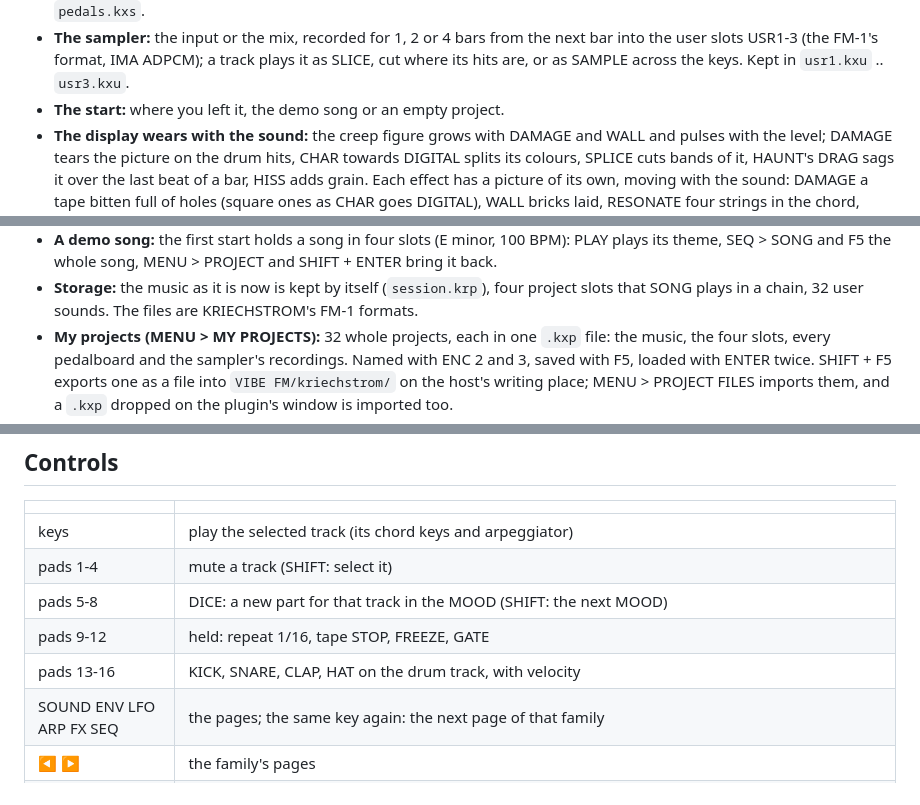
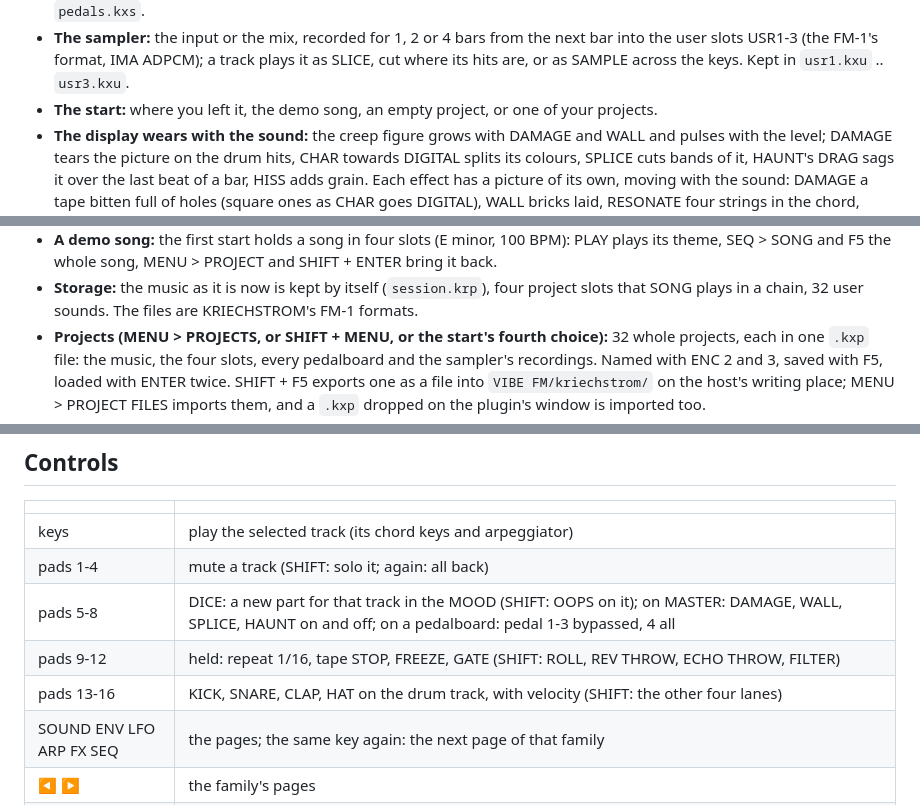
Before and after one commit to Xforsa/kriechstrom-vibe, a Markdown page: README.md, 3 parts joined by grey strips. Rendered like a GitHub page.

```diff
--- a/README.md
+++ b/README.md
@@ -33,7 +33,7 @@ mark grows behind every page as the master wears the mix out.
 - **The sampler:** the input or the mix, recorded for 1, 2 or 4 bars from the next bar into the user slots USR1-3
   (the FM-1's format, IMA ADPCM); a track plays it as SLICE, cut where its hits are, or as SAMPLE across the keys.
   Kept in `usr1.kxu` .. `usr3.kxu`.
-- **The start:** where you left it, the demo song or an empty project.
+- **The start:** where you left it, the demo song, an empty project, or one of your projects.
 - **The display wears with the sound:** the creep figure grows with DAMAGE and WALL and pulses with the level; DAMAGE
   tears the picture on the drum hits, CHAR towards DIGITAL splits its colours, SPLICE cuts bands of it, HAUNT's DRAG
   sags it over the last beat of a bar, HISS adds grain. Each effect has a picture of its own, moving with the
@@ -64,7 +64,7 @@ mark grows behind every page as the master wears the mix out.
   and F5 the whole song, MENU > PROJECT and SHIFT + ENTER bring it back.
 - **Storage:** the music as it is now is kept by itself (`session.krp`), four project slots that SONG plays in a chain,
   32 user sounds. The files are KRIECHSTROM's FM-1 formats.
-- **My projects (MENU > MY PROJECTS):** 32 whole projects, each in one `.kxp` file: the music, the four slots, every
+- **Projects (MENU > PROJECTS, or SHIFT + MENU, or the start's fourth choice):** 32 whole projects, each in one `.kxp` file: the music, the four slots, every
   pedalboard and the sampler's recordings. Named with ENC 2 and 3, saved with F5, loaded with ENTER twice. SHIFT + F5
   exports one as a file into `VIBE FM/kriechstrom/` on the host's writing place; MENU > PROJECT FILES imports them,
   and a `.kxp` dropped on the plugin's window is imported too.
@@ -81,10 +81,10 @@ mark grows behind every page as the master wears the mix out.
 | | |
 |---|---|
 | keys | play the selected track (its chord keys and arpeggiator) |
-| pads 1-4 | mute a track (SHIFT: select it) |
-| pads 5-8 | DICE: a new part for that track in the MOOD (SHIFT: the next MOOD) |
-| pads 9-12 | held: repeat 1/16, tape STOP, FREEZE, GATE |
-| pads 13-16 | KICK, SNARE, CLAP, HAT on the drum track, with velocity |
+| pads 1-4 | mute a track (SHIFT: solo it; again: all back) |
+| pads 5-8 | DICE: a new part for that track in the MOOD (SHIFT: OOPS on it); on MASTER: DAMAGE, WALL, SPLICE, HAUNT on and off; on a pedalboard: pedal 1-3 bypassed, 4 all |
+| pads 9-12 | held: repeat 1/16, tape STOP, FREEZE, GATE (SHIFT: ROLL, REV THROW, ECHO THROW, FILTER) |
+| pads 13-16 | KICK, SNARE, CLAP, HAT on the drum track, with velocity (SHIFT: the other four lanes) |
 | SOUND ENV LFO ARP FX SEQ | the pages; the same key again: the next page of that family |
 | ◀ ▶ | the family's pages |
 | encoders 1-4 | the four values on the page |
```
Also changed, not shown: other parts of README.md (+1 -1 lines), CHANGELOG.md (+8 -0 lines), docs/release-0.5.3.md (+3 -0 lines), docs/menu.png (added), docs/projects.png, docs/start.png, 8 other files.
